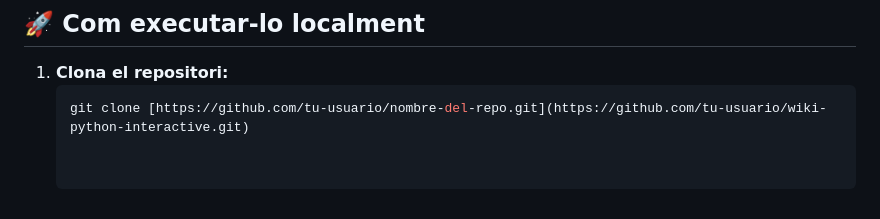
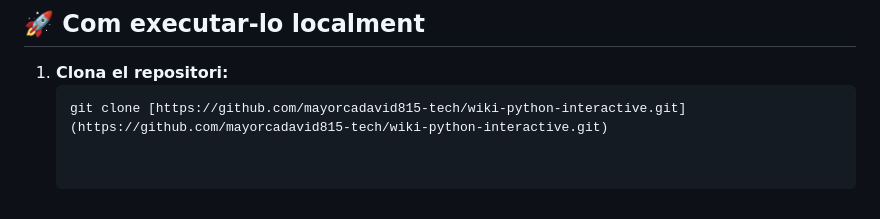
Before and after one commit to mayorcadavid815-tech/wiki-python-interactive, a Markdown page: README.md, the part around the change. Drawn GitHub-style.

Commit message:
Update repository URL in README

````diff
--- a/README.md
+++ b/README.md
@@ -53,4 +53,4 @@ L'aplicació compta amb una interfície adaptativa (*responsive*) que inclou:
 
 1. **Clona el repositori:**
    ```bash
-   git clone [https://github.com/tu-usuario/nombre-del-repo.git](https://github.com/tu-usuario/wiki-python-interactive.git)
+   git clone [https://github.com/mayorcadavid815-tech/wiki-python-interactive.git](https://github.com/mayorcadavid815-tech/wiki-python-interactive.git)
````
